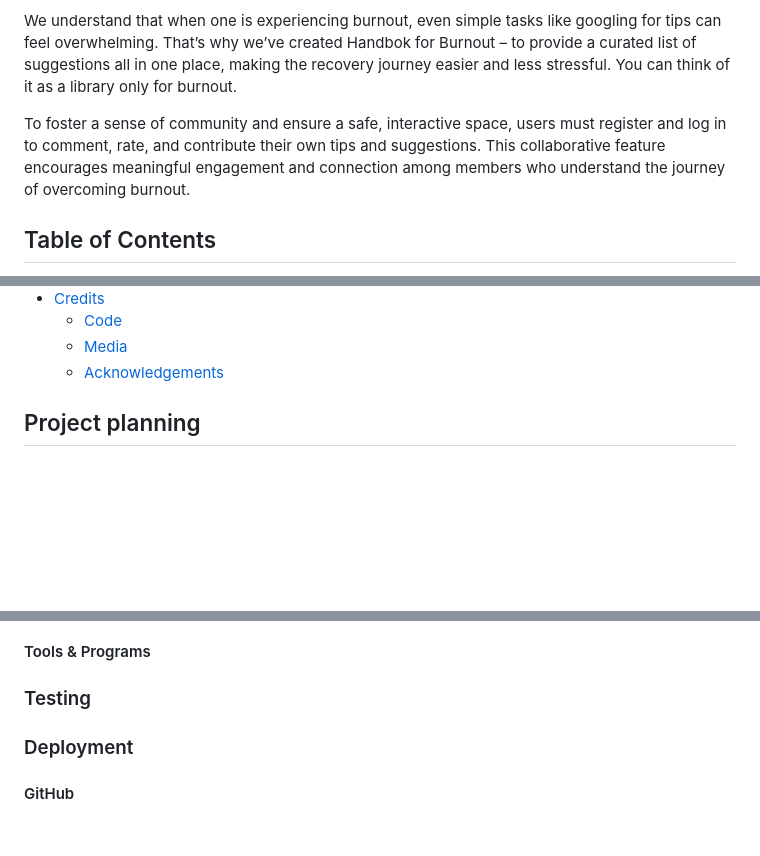
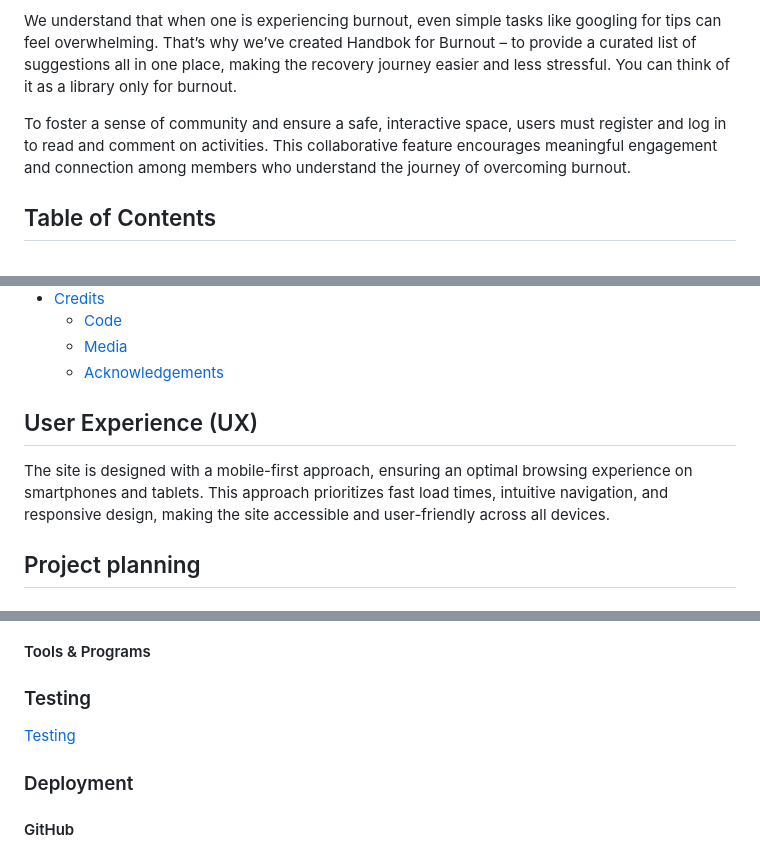
Before and after one commit to Malinchristina/handbook-for-burnout, a Markdown page: README.md, 3 parts joined by grey strips. GitHub-like rendering; blank space fills up the shorter version.

Commit message:
Add UX content to readme

```diff
--- a/README.md
+++ b/README.md
@@ -5,7 +5,7 @@ Handbok for Burnout is a supportive community app designed specifically for indi
 
 We understand that when one is experiencing burnout, even simple tasks like googling for tips can feel overwhelming. That’s why we’ve created Handbok for Burnout – to provide a curated list of suggestions all in one place, making the recovery journey easier and less stressful. You can think of it as a library only for burnout.
 
-To foster a sense of community and ensure a safe, interactive space, users must register and log in to comment, rate, and contribute their own tips and suggestions. This collaborative feature encourages meaningful engagement and connection among members who understand the journey of overcoming burnout.
+To foster a sense of community and ensure a safe, interactive space, users must register and log in to read and comment on activities. This collaborative feature encourages meaningful engagement and connection among members who understand the journey of overcoming burnout.
 
 ## Table of Contents
 - [Introduction](#introduction)
@@ -36,6 +36,10 @@ To foster a sense of community and ensure a safe, interactive space, users must
     * [Media](#media)
     * [Acknowledgements](#acknowledgements)
 
+
+## User Experience (UX)
+
+The site is designed with a mobile-first approach, ensuring an optimal browsing experience on smartphones and tablets. This approach prioritizes fast load times, intuitive navigation, and responsive design, making the site accessible and user-friendly across all devices.
 
 ## Project planning
 
@@ -106,6 +110,8 @@ These categories can only be added by the admin user in the admin panel to ensur
 
 ### Testing
 
+[Testing](testing.md)
+
 ### Deployment
 
 #### GitHub
```
